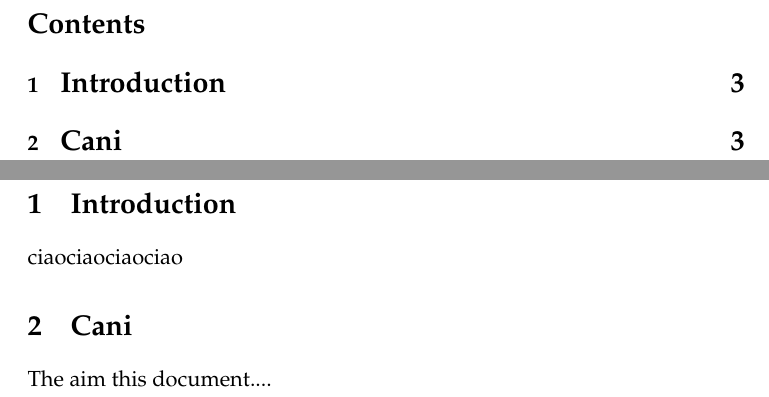
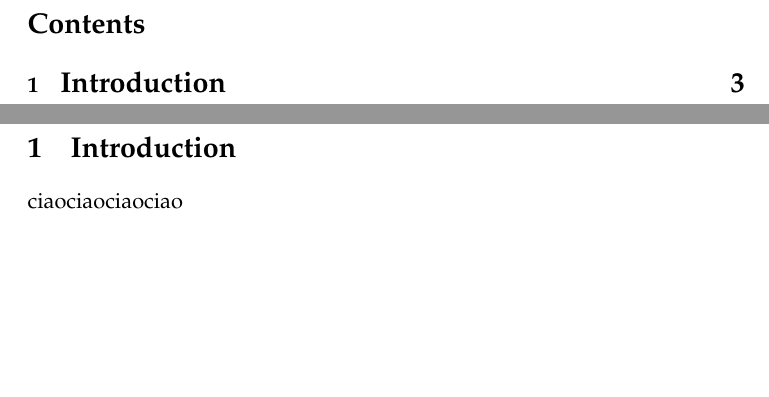
Before and after one commit to yangi92/SE2_PowerEnJoy, a LaTeX document (RASD/RASD.tex): two parts of pages 2 and 3 of 3, joined at a grey line, cut so that both start at the same text, the shorter picture padded with empty space. Compiled offline with pdfLaTeX.

Commit message:
cani was just to explain a thing. Reverted to original document

```diff
--- a/RASD/RASD.tex
+++ b/RASD/RASD.tex
@@ -40,8 +40,7 @@
 	 \newpage
 	 \section{\Large Introduction}
 	 	ciaociaociaociao
-	 \section{\Large Cani}
-	 The aim this document....
+
 
 
 
```
Also changed, not shown: RASD/RASD.pdf, 4 other files.
